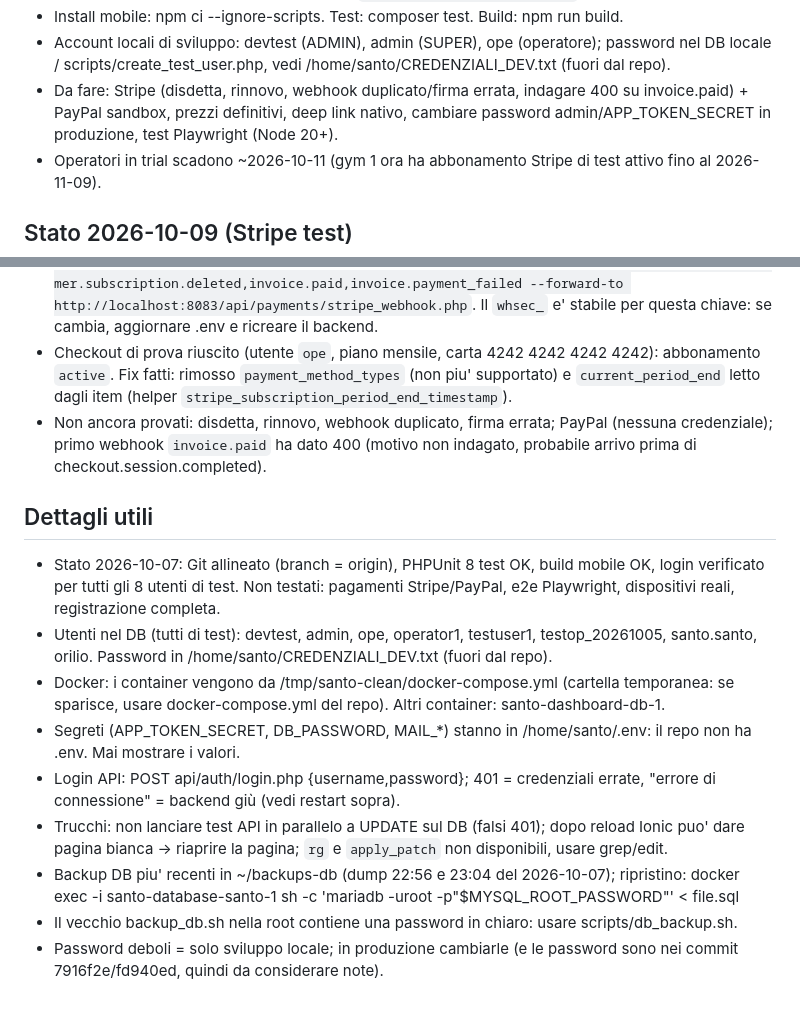
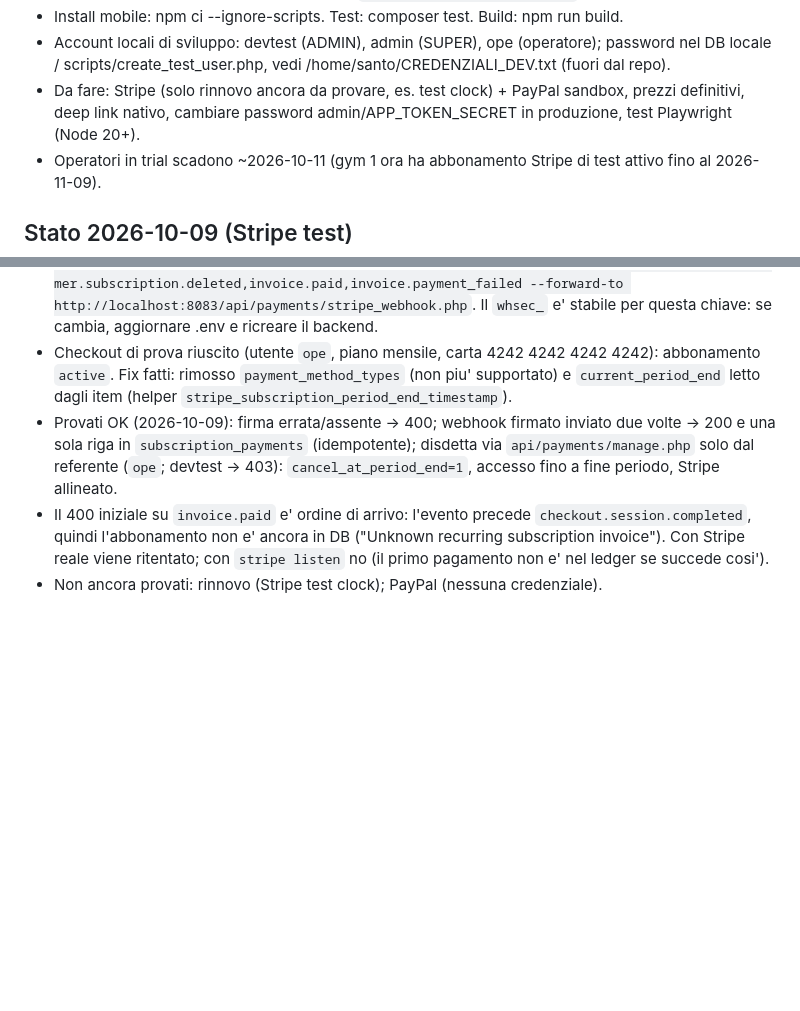
Before and after one commit to santocimo/mio-primo-devops, a Markdown page: RIPRENDI_QUI.md, 2 parts joined by grey strips. GitHub-like rendering; blank space fills up the shorter version.

Commit message:
Update notes: Stripe cancel, duplicate webhook and bad signature verified
Co-authored-by: Copilot <223556219+Copilot@users.noreply.github.com>

```diff
--- a/RIPRENDI_QUI.md
+++ b/RIPRENDI_QUI.md
@@ -12,7 +12,7 @@ Progetto BusinessRegistry. Leggi prima SESSION_HANDOFF.md nel repo.
 - Backend: container santo-web-automatico-1 su 8083 (se connection reset: docker restart santo-web-automatico-1). Frontend: app-mobile, `npx ng serve --host 0.0.0.0` (4200).
 - Install mobile: npm ci --ignore-scripts. Test: composer test. Build: npm run build.
 - Account locali di sviluppo: devtest (ADMIN), admin (SUPER), ope (operatore); password nel DB locale / scripts/create_test_user.php, vedi /home/santo/CREDENZIALI_DEV.txt (fuori dal repo).
-- Da fare: Stripe (disdetta, rinnovo, webhook duplicato/firma errata, indagare 400 su invoice.paid) + PayPal sandbox, prezzi definitivi, deep link nativo, cambiare password admin/APP_TOKEN_SECRET in produzione, test Playwright (Node 20+).
+- Da fare: Stripe (solo rinnovo ancora da provare, es. test clock) + PayPal sandbox, prezzi definitivi, deep link nativo, cambiare password admin/APP_TOKEN_SECRET in produzione, test Playwright (Node 20+).
 - Operatori in trial scadono ~2026-10-11 (gym 1 ora ha abbonamento Stripe di test attivo fino al 2026-11-09).
 
 ## Stato 2026-10-09 (Stripe test)
@@ -21,15 +21,6 @@ Progetto BusinessRegistry. Leggi prima SESSION_HANDOFF.md nel repo.
 - Stripe in test mode: `STRIPE_SECRET_KEY` e `STRIPE_WEBHOOK_SECRET` stanno in /home/santo/.env (mai mostrarli). Stripe CLI in ~/.local/bin/stripe.
 - Webhook in locale (va rilanciato dopo riavvio): `STRIPE_API_KEY=$(grep '^STRIPE_SECRET_KEY=' /home/santo/.env | cut -d= -f2-) ~/.local/bin/stripe listen --events checkout.session.completed,customer.subscription.created,customer.subscription.updated,customer.subscription.deleted,invoice.paid,invoice.payment_failed --forward-to http://localhost:8083/api/payments/stripe_webhook.php`. Il `whsec_` e' stabile per questa chiave: se cambia, aggiornare .env e ricreare il backend.
 - Checkout di prova riuscito (utente `ope`, piano mensile, carta 4242 4242 4242 4242): abbonamento `active`. Fix fatti: rimosso `payment_method_types` (non piu' supportato) e `current_period_end` letto dagli item (helper `stripe_subscription_period_end_timestamp`).
-- Non ancora provati: disdetta, rinnovo, webhook duplicato, firma errata; PayPal (nessuna credenziale); primo webhook `invoice.paid` ha dato 400 (motivo non indagato, probabile arrivo prima di checkout.session.completed).
-
-## Dettagli utili
-- Stato 2026-10-07: Git allineato (branch = origin), PHPUnit 8 test OK, build mobile OK, login verificato per tutti gli 8 utenti di test. Non testati: pagamenti Stripe/PayPal, e2e Playwright, dispositivi reali, registrazione completa.
-- Utenti nel DB (tutti di test): devtest, admin, ope, operator1, testuser1, testop_20261005, santo.santo, orilio. Password in /home/santo/CREDENZIALI_DEV.txt (fuori dal repo).
-- Docker: i container vengono da /tmp/santo-clean/docker-compose.yml (cartella temporanea: se sparisce, usare docker-compose.yml del repo). Altri container: santo-dashboard-db-1.
-- Segreti (APP_TOKEN_SECRET, DB_PASSWORD, MAIL_*) stanno in /home/santo/.env: il repo non ha .env. Mai mostrare i valori.
-- Login API: POST api/auth/login.php {username,password}; 401 = credenziali errate, "errore di connessione" = backend giù (vedi restart sopra).
-- Trucchi: non lanciare test API in parallelo a UPDATE sul DB (falsi 401); dopo reload Ionic puo' dare pagina bianca -> riaprire la pagina; `rg` e `apply_patch` non disponibili, usare grep/edit.
-- Backup DB piu' recenti in ~/backups-db (dump 22:56 e 23:04 del 2026-10-07); ripristino: docker exec -i santo-database-santo-1 sh -c 'mariadb -uroot -p"$MYSQL_ROOT_PASSWORD"' < file.sql
-- Il vecchio backup_db.sh nella root contiene una password in chiaro: usare scripts/db_backup.sh.
-- Password deboli = solo sviluppo locale; in produzione cambiarle (e le password sono nei commit 7916f2e/fd940ed, quindi da considerare note).
+- Provati OK (2026-10-09): firma errata/assente -> 400; webhook firmato inviato due volte -> 200 e una sola riga in `subscription_payments` (idempotente); disdetta via `api/payments/manage.php` solo dal referente (`ope`; devtest -> 403): `cancel_at_period_end=1`, accesso fino a fine periodo, Stripe allineato.
+- Il 400 iniziale su `invoice.paid` e' ordine di arrivo: l'evento precede `checkout.session.completed`, quindi l'abbonamento non e' ancora in DB ("Unknown recurring subscription invoice"). Con Stripe reale viene ritentato; con `stripe listen` no (il primo pagamento non e' nel ledger se succede cosi').
+- Non ancora provati: rinnovo (Stripe test clock); PayPal (nessuna credenziale).
```
Also changed, not shown: SESSION_HANDOFF.md (+1 -1 lines).
